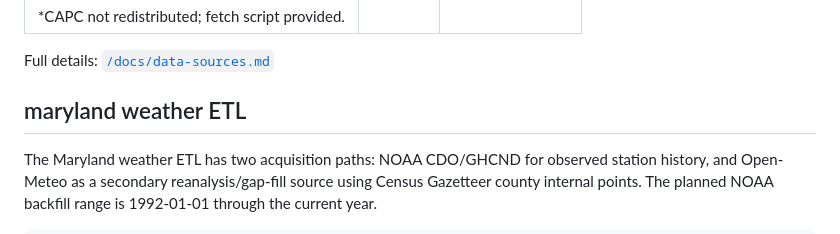
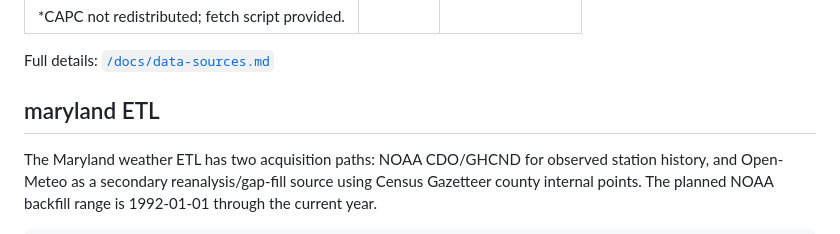
Before and after one commit to brockwebb/TickBiteRisk, a Markdown page: README.md, the part around the change. Drawn GitHub-style.

```diff
--- a/README.md
+++ b/README.md
@@ -58,7 +58,7 @@ tickbiterisk runserver           # http://127.0.0.1:8000
 
 Full details: [`/docs/data-sources.md`](docs/data-sources.md)
 
-## maryland weather ETL
+## maryland ETL
 
 The Maryland weather ETL has two acquisition paths: NOAA CDO/GHCND for observed station history, and Open-Meteo as a secondary reanalysis/gap-fill source using Census Gazetteer county internal points. The planned NOAA backfill range is 1992-01-01 through the current year.
 
```
Also changed, not shown: docs/data-manifest.md (+1 -1 lines), docs/etl-pipeline.md (+2 -2 lines).
